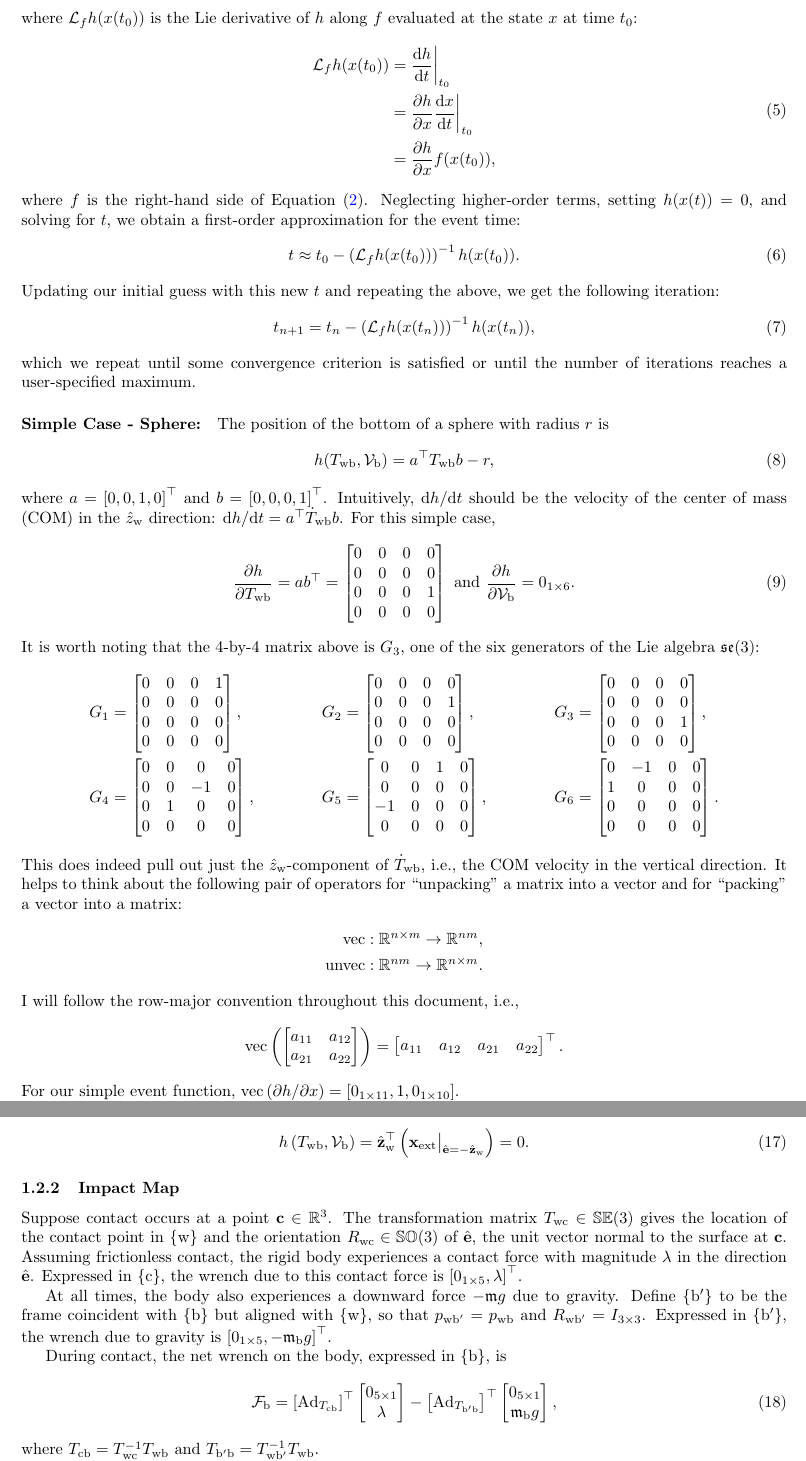
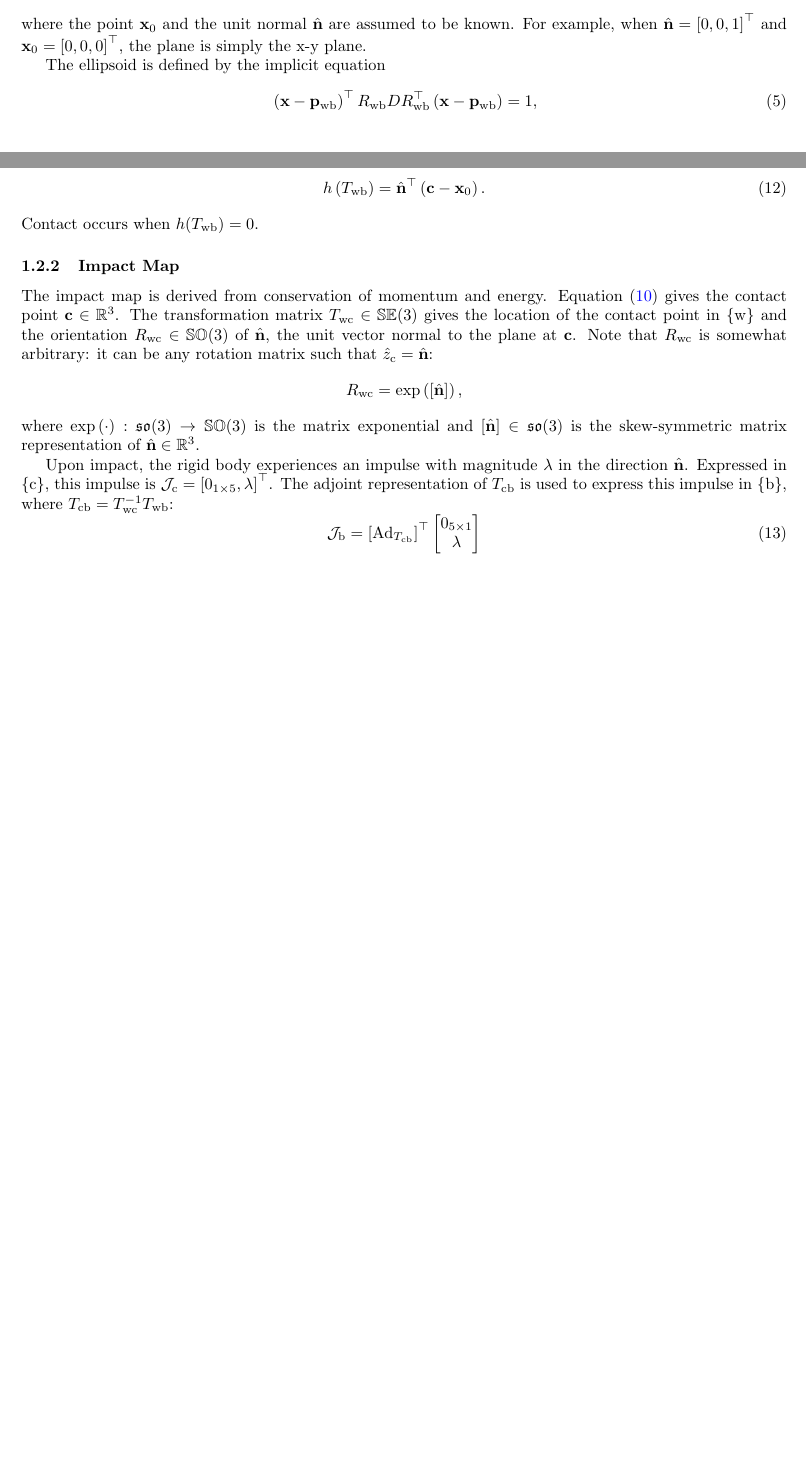
Before and after one commit to dlynch7/geom_rbdyn_impacts, a LaTeX document (docs/geom_int_rbdyn_with_impacts.tex): two parts of pages 3 and 5 of 5 before the commit and two parts of pages 2 and 4 of 4 after it, joined at a grey line, cut at the place of the change, the shorter picture padded with empty space. The pictures show the PDF file docs/geom_int_rbdyn_with_impacts.pdf that the author committed with the source.

Commit message:
updated figure, cleaned up notation, and revised description of impact kinematics and dynamics

```diff
--- a/docs/geom_int_rbdyn_with_impacts.tex
+++ b/docs/geom_int_rbdyn_with_impacts.tex
@@ -180,39 +179,3 @@ Searching for roots of the event function via bisection is simple:
 	\item Iterate until some convergence criterion is satisfied, or until the maximum number of iterations is reached.
 \end{enumerate}
 
-\paragraph{Newton-Raphson Root Finding}
-Given an initial guess at the event time $t_0\in\left[t_k,t_{k+1}\right]$, the Taylor series expansion of $h(x(t))$ at $t_{0}$ is
-\begin{equation}
-	h(x(t)) = h(x(t_0)) + \mathcal{L}_f h(x(t_0))\left(t - t_n\right) + \mathrm{h.o.t},
-\end{equation}
-where $\mathcal{L}_f h(x(t_0))$ is the Lie derivative of $h$ along $f$ evaluated at the state $x$ at time $t_0$:
-\begin{align}
-	\begin{split}
-		\mathcal{L}_f h(x(t_0)) &= \frac{\mathrm{d}h}{\mathrm{d}t}\bigg\vert_{t_0}\\
-		&= \frac{\partial h}{\partial x}\frac{\mathrm{d}x}{\mathrm{d}t}\bigg\vert_{t_0}\\
-		&= \frac{\partial h}{\partial x}f(x(t_0)),
-	\end{split}
-\end{align}
-where $f$ is the right-hand side of Equation \eqref{eq:first_order_state_space_dynamics}.
-Neglecting higher-order terms, setting $h(x(t)) = 0$, and solving for $t$, we obtain a first-order approximation for the event time:
-\begin{equation}
-	t \approx t_0 - \left(\mathcal{L}_f h(x(t_0))\right)^{-1}h(x(t_0)).
-\end{equation}
-Updating our initial guess with this new $t$ and repeating the above, we get the following iteration:
-\begin{equation}
-	t_{n+1} = t_{n} - \left(\mathcal{L}_f h(x(t_n))\right)^{-1}h(x(t_n)),
-\end{equation}
-which we repeat until some convergence criterion is satisfied or until the number of iterations reaches a user-specified maximum.
-
-\paragraph{Simple Case - Sphere:}
-The position of the bottom of a sphere with radius $r$ is
-\begin{equation}
-	h(T_\mathrm{wb},\mathcal{V}_\mathrm{b}) = a\transpose T_\mathrm{wb} b - r,
-\end{equation}
-where $a = \left[0,0,1,0\right]\transpose$ and $b = \left[0,0,0,1\right]\transpose$.
-Intuitively, $\mathrm{d}h/\mathrm{d}t$ should be the velocity of the \ac{COM} in the $\hat{z}_\mathrm{w}$ direction: $\mathrm{d}h/\mathrm{d}t = a\transpose\dot{T}_\mathrm{wb} b$.
-For this simple case,
-\begin{equation}
-	\frac{\partial h}{\partial T_\mathrm{wb}} = a b\transpose
-	=
-	\begin{bmatrix}
@@ -222,9 +181,0 @@ For this simple case,
-		0 & 0 & 0 & 0
-	\end{bmatrix}\textrm{ and }
-	\frac{\partial h}{\partial \mathcal{V}_\mathrm{b}} = 0_{1\times 6}.
-\end{equation}
-It is worth noting that the 4-by-4 matrix above is $G_3$, one of the six generators of the Lie algebra $\mathfrak{se}(3)$:
-\begin{align*}
-	G_1 &= \begin{bmatrix}
-		0 &0 &0 &1\\
-		0 &0 &0 &0\\
@@ -261,21 +182,6 @@ It is worth noting that the 4-by-4 matrix above is $G_3$, one of the six generat
-		0 &0 &0 &0\\
-		0 &0 &0 &0
-	\end{bmatrix}.
-\end{align*}
-This does indeed pull out just the $\hat{z}_\mathrm{w}$-component of $\dot{T}_\mathrm{wb}$, \ie the \ac{COM} velocity in the vertical direction.
-It helps to think about the following pair of operators for ``unpacking'' a matrix into a vector and for ``packing'' a vector into a matrix:
-\begin{align*}
-	\mathrm{vec}: \mathbb{R}^{n\times m} \to \mathbb{R}^{nm},\\
-	\mathrm{unvec}: \mathbb{R}^{nm} \to \mathbb{R}^{n\times m}.
-\end{align*}
-I will follow the row-major convention throughout this document, \ie
-\begin{equation*}
-	\mathrm{vec}\left(\begin{bmatrix}a_{11} & a_{12} \\ a_{21} & a_{22}\end{bmatrix}\right) = \begin{bmatrix} a_{11} & a_{12} & a_{21} & a_{22} \end{bmatrix}\transpose.
-\end{equation*}
-For our simple event function, $\mathrm{vec}\left(\partial h/\partial x\right) = \left[0_{1\times11}, 1, 0_{1\times 10}\right]$.
-
-\paragraph{More Complex Case: Ellipsoid}
 \begin{figure}
 	\centering
-	\includegraphics[width=0.66\linewidth]{graphics/pdf/ellipsoid_kinematics.pdf}
-	\caption{Ellipsoid kinematics.
+	\includegraphics[width=0.66\linewidth]{graphics/pdf/ellipsoid_contact_kinematics.pdf}
+	\caption{Ellipsoid-plane contact kinematics.
+	The plane is defined by $\hat{\colvec{n}}\transpose\left(\colvec{x} - \colvec{x}_0\right) = 0$.
+	The ellipsoid is defined by $\left(\colvec{x} - \colvec{p}_\mathrm{wb}\right)\transpose R_\mathrm{wb} D R_\mathrm{wb}\transpose \left(\colvec{x} - \colvec{p}_\mathrm{wb}\right) = 1$.
@@ -289,4 +196,12 @@ The ellipsoid is defined implicitly by the equation
+The plane is defined by the implicit equation
+\begin{equation}\label{eq:plane_implicit}
+	\hat{\colvec{n}}\transpose\left(\colvec{x} - \colvec{x}_0\right),
+\end{equation}
+where the point $\colvec{x}_0$ and the unit normal $\hat{\colvec{n}}$ are assumed to be known.
+For example, when $\hat{\colvec{n}} = \left[0,0,1\right]\transpose$ and $\colvec{x}_0 = \left[0,0,0\right]\transpose$, the plane is simply the x-y plane.
+
+The ellipsoid is defined by the implicit equation
 \begin{equation}\label{eq:ellipsoid_implicit_Twb}
-\left(\colvec{x} - \colvec{p}_\mathrm{wb}\right)\transpose R_\mathrm{wb} D R_\mathrm{wb}\transpose \left(\colvec{x} - \colvec{p}_\mathrm{wb}\right) = 1,
+	\left(\colvec{x} - \colvec{p}_\mathrm{wb}\right)\transpose R_\mathrm{wb} D R_\mathrm{wb}\transpose \left(\colvec{x} - \colvec{p}_\mathrm{wb}\right) = 1,
 \end{equation}
 where $\colvec{x}\in\mathbb{R}^3$, $\left(R_\mathrm{wb},\colvec{p}_\mathrm{wb}\right)\in\mathbb{SE}(3)$, and $D\in\mathbb{R}^{3\times 3}$ is a diagonal matrix whose entries are the reciprocals of the squares of the semi-axes.
@@ -296,7 +211,7 @@ For convenience, we will write \eqref{eq:ellipsoid_implicit_Twb} in the followin
 \end{equation}
 where $\colvec{y} = \colvec{x} - \colvec{p}_\mathrm{wb}$ and $A = R_\mathrm{wb} D R_\mathrm{wb}\transpose$.
 Note that $A$ is symmetric.
-We will formulate the event function in a more general setting---how close is the ellipsoid to a (flat) surface whose unit normal vector is $\hat{\colvec{e}}$?---and we will then substitute the unit normal vector corresponding to level ground, $\hat{\colvec{e}} = -\hat{\colvec{z}}_\mathrm{w} = \left[0,0,-1\right]\transpose$.
+We will formulate the event function in a more general setting---how close is the ellipsoid to a flat surface whose unit normal vector is $\hat{\colvec{e}}$?---and we will then substitute the unit normal vector corresponding to level ground, $\hat{\colvec{e}} = -\hat{\colvec{z}}_\mathrm{w} = \left[0,0,-1\right]\transpose$.
 
 For an ellipsoid, the unit vector normal to the surface at the point $\colvec{y}$ furthest in the $\hat{\colvec{e}}$-direction is simply $\hat{\colvec{e}}$.
 The matrix $A$ in Equation \eqref{eq:ellipsoid_implicit_simple} stretches the vector $\colvec{y}$ by some amount $\mu$ and rotates it to align with $\hat{\colvec{e}}$:
@@ -322,56 +237,47 @@ Solving for the scaling factor $\mu$, we get
 	\mu = \frac{1}{\sqrt{\hat{\colvec{e}}A^{-1}\hat{\colvec{e}}}}.
 \end{equation}
 Substituting this expression for $\mu$ into Equation \eqref{eq:furthest_point_on_ellipsoid_simple}, we get
-\begin{equation}
+\begin{equation}\label{eq:closest_point_on_ellipsoid_general}
 	\colvec{y} = \frac{A^{-1}\hat{\colvec{e}}}{\sqrt{\hat{\colvec{e}}A^{-1}\hat{\colvec{e}}}}.
 \end{equation}
-We substitute $\colvec{x}_\mathrm{ext}\big\vert_{\hat{\colvec{e}}} - \colvec{p}_\mathrm{wb}$ for $\colvec{y}$ and $R_\mathrm{wb} D R_\mathrm{wb}\transpose$ for $A$ and solve for $\colvec{x}_\mathrm{ext}\big\vert_{\hat{\colvec{e}}}$, the world-frame position of the point on the ellipsoid that is farthest from the origin of $\cframe{w}$ in the $\hat{\colvec{e}}$-direction:
-\begin{equation}\label{eq:furthest_point_on_ellipsoid_Twb}
-	\colvec{x}_\mathrm{ext}\big\vert_{\hat{\colvec{e}}} = \colvec{p}_\mathrm{wb} + \frac{R_\mathrm{wb} D^{-1} R_\mathrm{wb}\transpose \hat{\colvec{e}}}{\sqrt{\hat{\colvec{e}}\transpose R_\mathrm{wb} D^{-1} R_\mathrm{wb}\transpose \hat{\colvec{e}}}}.
-\end{equation}
-Finally, to use Equation \eqref{eq:furthest_point_on_ellipsoid_Twb} to find the point on the ellipsoid closest to the ground, we substitute $\hat{\colvec{e}} = -\hat{\colvec{z}}_\mathrm{w}$ into Equation \eqref{eq:furthest_point_on_ellipsoid_Twb}.
-The event function for the ellipsoid impacting ground is then
-\begin{equation}
-	h\left(T_\mathrm{wb},\mathcal{V}_\mathrm{b}\right) = \hat{\colvec{z}}_\mathrm{w}\transpose\left(\colvec{x}_\mathrm{ext}\big\vert_{\hat{\colvec{e}} = -\hat{\colvec{z}}_\mathrm{w}}\right) = 0.
+To find the point on the ellipsoid closest to the plane, we substitute $\hat{\colvec{e}} = -\hat{\colvec{n}}$ and $\colvec{y} = \colvec{c} - \colvec{p}_\mathrm{wb}$ into Equation \eqref{eq:closest_point_on_ellipsoid_general} and solve for $\colvec{c}$:
+\begin{equation}\label{eq:closest_point_on_ellipsoid_Twb}
+	\colvec{c} = \colvec{p}_\mathrm{wb} - \frac{R_\mathrm{wb} D^{-1} R_\mathrm{wb}\transpose \hat{\colvec{n}}}{\sqrt{\hat{\colvec{n}}\transpose R_\mathrm{wb} D^{-1} R_\mathrm{wb}\transpose \hat{\colvec{n}}}}.
 \end{equation}
 
+The signed distance between $\colvec{c}$ and the plane defined by Equation \eqref{eq:plane_implicit} is our event function:
+\begin{equation}\label{eq:event_function_dist_from_plane}
+	h\left(T_\mathrm{wb}\right) = \hat{\colvec{n}}\transpose\left(\colvec{c} - \colvec{x}_0\right).
+\end{equation}
+Contact occurs when $h(T_\mathrm{wb}) = 0$.
+
 \subsubsection{Impact Map}
-Suppose contact occurs at a point $\colvec{c}\in\mathbb{R}^3$.
-The transformation matrix $T_\mathrm{wc}\in\mathbb{SE}(3)$ gives the location of the contact point in $\cframe{w}$ and the orientation $R_\mathrm{wc}\in\mathbb{SO}(3)$ of $\hat{\colvec{e}}$, the unit vector normal to the surface at $\colvec{c}$.
-Assuming frictionless contact, the rigid body experiences a contact force with magnitude $\lambda$ in the direction $\hat{\colvec{e}}$.
-Expressed in $\cframe{c}$, the wrench due to this contact force is $\left[0_{1\times 5},\lambda\right]\transpose$.
+The impact map is derived from conservation of momentum and energy.
+Equation \eqref{eq:closest_point_on_ellipsoid_general} gives the contact point $\colvec{c}\in\mathbb{R}^3$.
+The transformation matrix $T_\mathrm{wc}\in\mathbb{SE}(3)$ gives the location of the contact point in $\cframe{w}$ and the orientation $R_\mathrm{wc}\in\mathbb{SO}(3)$ of $\hat{\colvec{n}}$, the unit vector normal to the plane at $\colvec{c}$.
+Note that $R_\mathrm{wc}$ is somewhat arbitrary: it can be any rotation matrix such that $\hat{z}_\mathrm{c} = \hat{\colvec{n}}$:
+\begin{equation*}
+	R_\mathrm{wc} = \exp\left(\left[\hat{\colvec{n}}\right]\right),
+\end{equation*}
+where $\exp\left(\cdot\right): \mathfrak{so}(3)\to\mathbb{SO}(3)$ is the matrix exponential and $\left[\hat{\colvec{n}}\right]\in\mathfrak{so}(3)$ is the skew-symmetric matrix representation of $\hat{\colvec{n}}\in\mathbb{R}^3$.
 
-At all times, the body also experiences a downward force $-\mathfrak{m}g$ due to gravity.
-Define $\cframe{b'}$ to be the frame coincident with $\cframe{b}$ but aligned with $\cframe{w}$, so that $p_\mathrm{wb'} = p_\mathrm{wb}$ and $R_\mathrm{wb'} = I_{3\times3}$.
-Expressed in $\cframe{b'}$, the wrench due to gravity is $\left[0_{1\times 5},-\mathfrak{m}_\mathrm{b}g\right]\transpose$.
-
-During contact, the net wrench on the body, expressed in $\cframe{b}$, is
+Upon impact, the rigid body experiences an impulse with magnitude $\lambda$ in the direction $\hat{\colvec{n}}$.
+Expressed in $\cframe{c}$, this impulse is $\mathcal{J}_\mathrm{c} = \left[0_{1\times 5},\lambda\right]\transpose$.
+The adjoint representation of $T_\mathrm{cb}$ is used to express this impulse in $\cframe{b}$, where $T_\mathrm{cb} = T_\mathrm{wc}^{-1}T_\mathrm{wb}$:
 \begin{equation}\label{eq:net_body_wrench_during_impact}
-	\mathcal{F}_\mathrm{b}
+	\mathcal{J}_\mathrm{b}
 	=
 	\Ad{cb}\transpose\begin{bmatrix}
 		0_{5\times1}\\
 		\lambda
 	\end{bmatrix}
-	-
-	\Ad{b'b}\transpose\begin{bmatrix}
-		0_{5\times1}\\
-		\mathfrak{m}_\mathrm{b}g
-	\end{bmatrix},
 \end{equation}
-where $T_\mathrm{cb} = T_\mathrm{wc}^{-1}T_\mathrm{wb}$ and $T_\mathrm{b'b} = T_\mathrm{wb'}^{-1}T_\mathrm{wb}$.
-
-We now use the impulse-momentum theorem and conservation of energy to derive the impact map.
-The impulse-momentum theorem states
-\begin{subequations}\label{eq:impulse-momentum-impact}
-	\begin{align}
-		\mathcal{G}_\mathrm{b}\left(\mathcal{V}_\mathrm{b}^+ - \mathcal{V}_\mathrm{b}^-\right) &= \mathcal{F}_\mathrm{b}\textrm{, or, equivalently,}\\
-		\mathcal{V}_\mathrm{b}^+ = \mathcal{V}_\mathrm{b}^- + \mathcal{G}_\mathrm{b}^{-1}\mathcal{F}_\mathrm{b},
-	\end{align}
-\end{subequations}
-where $\mathcal{V}_\mathrm{b}^-\in\mathbb{R}^6$ and $\mathcal{V}_\mathrm{b}^+\in\mathbb{R}^6$ are the body twist before and after impact, respectively, and where the net wrench $\mathcal{F}_\mathrm{b}$ is given in Equation \eqref{eq:net_body_wrench_during_impact}.
-
-Since $T_\mathrm{wb}$ does not change during impact, conservation of energy reduces to a quadratic constraint on the body twist:
+From conservation of momentum, we have
+\begin{equation}\label{eq:impulse-momentum-impact}
+	\mathcal{G}_\mathrm{b}\mathcal{V}_\mathrm{b}^+ = \mathcal{G}_\mathrm{b}\mathcal{V}_\mathrm{b}^- + \mathcal{J}_\mathrm{b},
+\end{equation}
+where $\mathcal{V}_\mathrm{b}^-\in\mathbb{R}^6$ and $\mathcal{V}_\mathrm{b}^+\in\mathbb{R}^6$ are the body twist before and after impact, respectively, and where the impulse $\mathcal{J}_\mathrm{b}$ is given in Equation \eqref{eq:net_body_wrench_during_impact}.
+From conservation of energy, we have
 \begin{equation}\label{eq:energy_conservation_impact}
 	\frac{1}{2}\left(\mathcal{V}_\mathrm{b}^+\right)\transpose\mathcal{G}_\mathrm{b}\mathcal{V}_\mathrm{b}^+
 	=
```
Also changed, not shown: docs/geom_int_rbdyn_with_impacts.pdf, docs/geom_int_rbdyn_with_impacts.tex (49 more changed lines).
